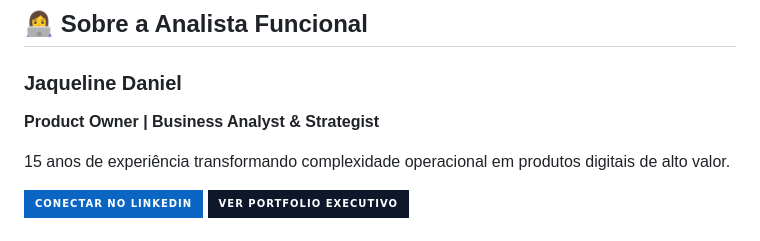
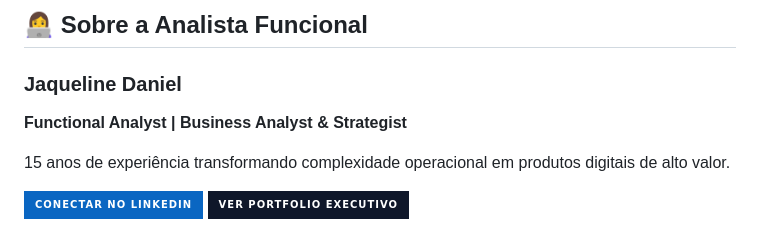
Before and after one commit to jaquelinedaniel-pt/innovabank, a Markdown page: README.md, the part around the change. Rendered like a GitHub page; badges without logos.

```diff
--- a/README.md
+++ b/README.md
@@ -99,7 +99,7 @@ Este é um projeto estático, então você não precisa instalar dependências (
 
 <div>
   <h3>Jaqueline Daniel</h3>
-  <p><strong>Product Owner | Business Analyst & Strategist</strong></p>
+  <p><strong>Functional Analyst | Business Analyst & Strategist</strong></p>
   <p>15 anos de experiência transformando complexidade operacional em produtos digitais de alto valor.</p>
 
   <p>
```
